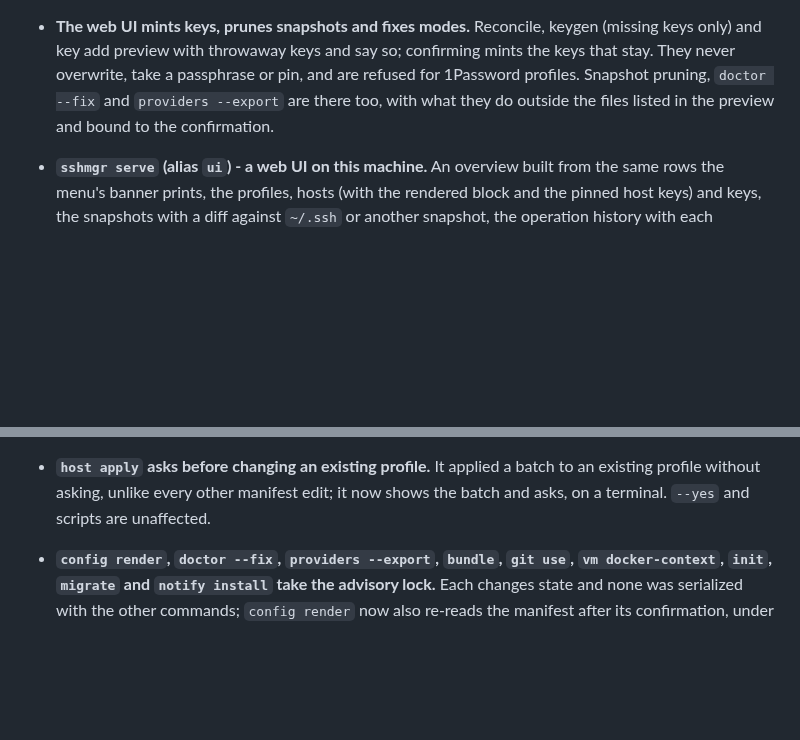
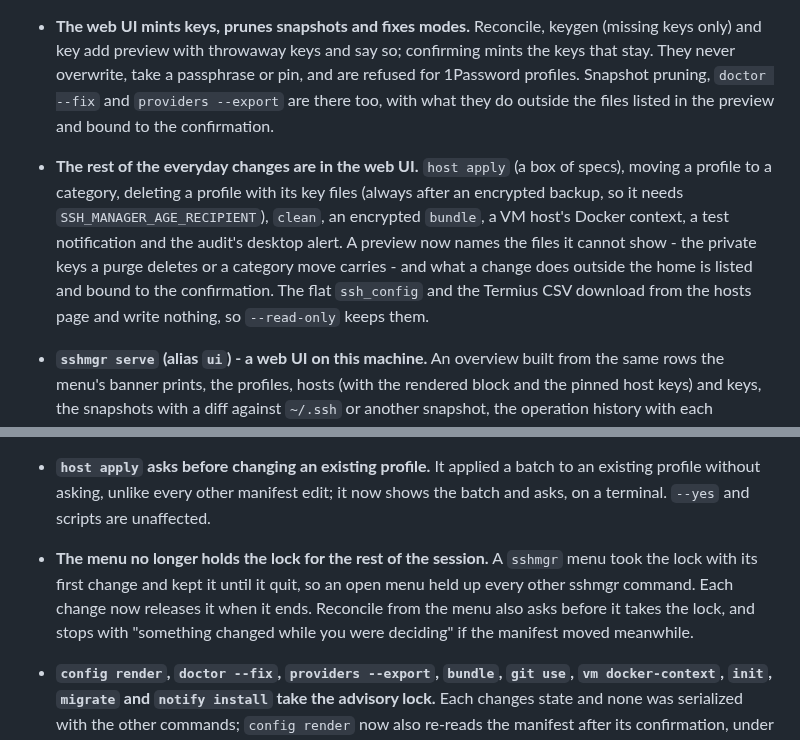
Before and after one commit to simtabi/ssh-manager, a Markdown page: CHANGELOG.md, 2 parts joined by grey strips. Drawn GitHub-style; blank space fills up the shorter version.

```diff
--- a/CHANGELOG.md
+++ b/CHANGELOG.md
@@ -20,6 +20,13 @@ adheres to [Semantic Versioning](https://semver.org/spec/v2.0.0.html).
   overwrite, take a passphrase or pin, and are refused for 1Password profiles. Snapshot pruning,
   `doctor --fix` and `providers --export` are there too, with what they do outside the files listed in
   the preview and bound to the confirmation.
+- **The rest of the everyday changes are in the web UI.** `host apply` (a box of specs), moving a profile to a
+  category, deleting a profile with its key files (always after an encrypted backup, so it needs
+  `SSH_MANAGER_AGE_RECIPIENT`), `clean`, an encrypted `bundle`, a VM host's Docker context, a test notification
+  and the audit's desktop alert. A preview now names the files it cannot show - the private keys a purge deletes
+  or a category move carries - and what a change does outside the home is listed and bound to the confirmation.
+  The flat `ssh_config` and the Termius CSV download from the hosts page and write nothing, so `--read-only`
+  keeps them.
 - **`sshmgr serve` (alias `ui`) - a web UI on this machine.** An overview built from the same rows the
   menu's banner prints, the profiles, hosts (with the rendered block and the pinned host keys) and keys, the
   snapshots with a diff against `~/.ssh` or another snapshot, the operation history with each operation's
@@ -58,6 +65,10 @@ adheres to [Semantic Versioning](https://semver.org/spec/v2.0.0.html).
 - **`host apply` asks before changing an existing profile.** It applied a batch to an existing profile without
   asking, unlike every other manifest edit; it now shows the batch and asks, on a terminal. `--yes` and scripts are
   unaffected.
+- **The menu no longer holds the lock for the rest of the session.** A `sshmgr` menu took the lock with its first
+  change and kept it until it quit, so an open menu held up every other sshmgr command. Each change now releases it
+  when it ends. Reconcile from the menu also asks before it takes the lock, and stops with "something changed
+  while you were deciding" if the manifest moved meanwhile.
 
 - **`config render`, `doctor --fix`, `providers --export`, `bundle`, `git use`, `vm docker-context`, `init`,
   `migrate` and `notify install` take the advisory lock.** Each changes state and none was serialized with the
```
Also changed, not shown: docs/tools/serve.md (+34 -8 lines), docs/tools/tui.md (+6 -3 lines).
